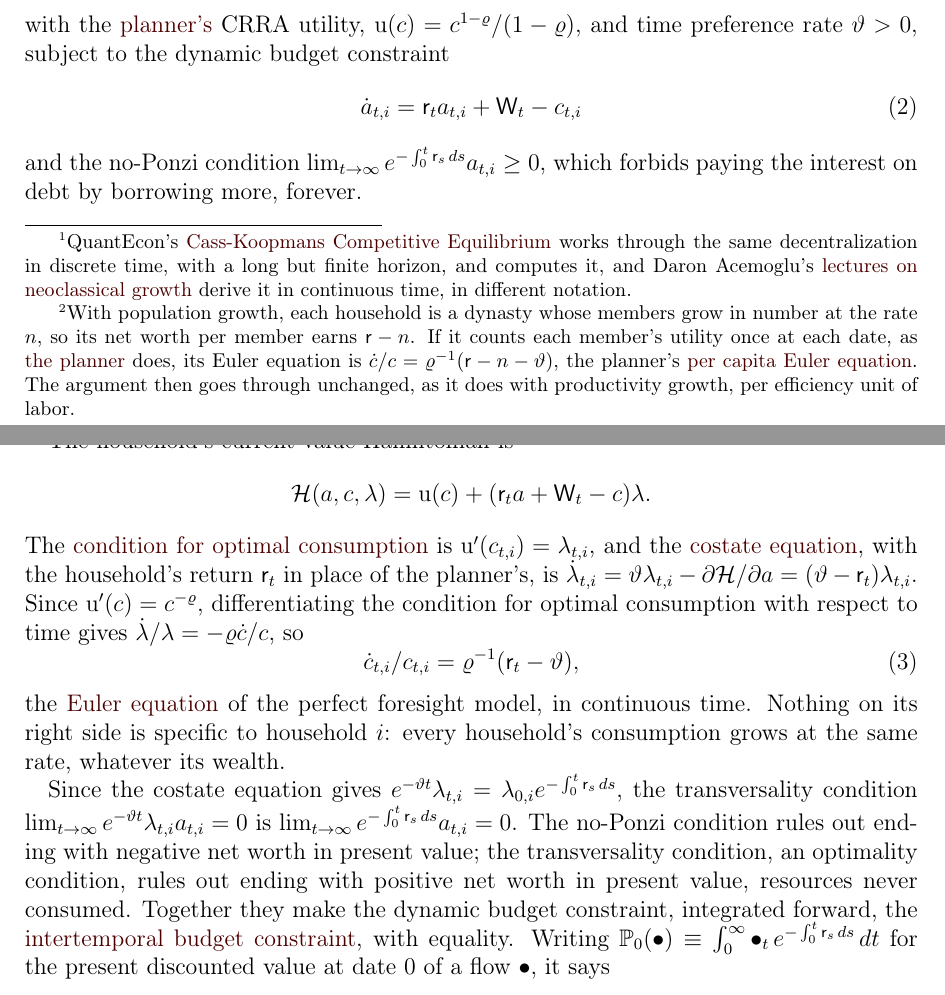
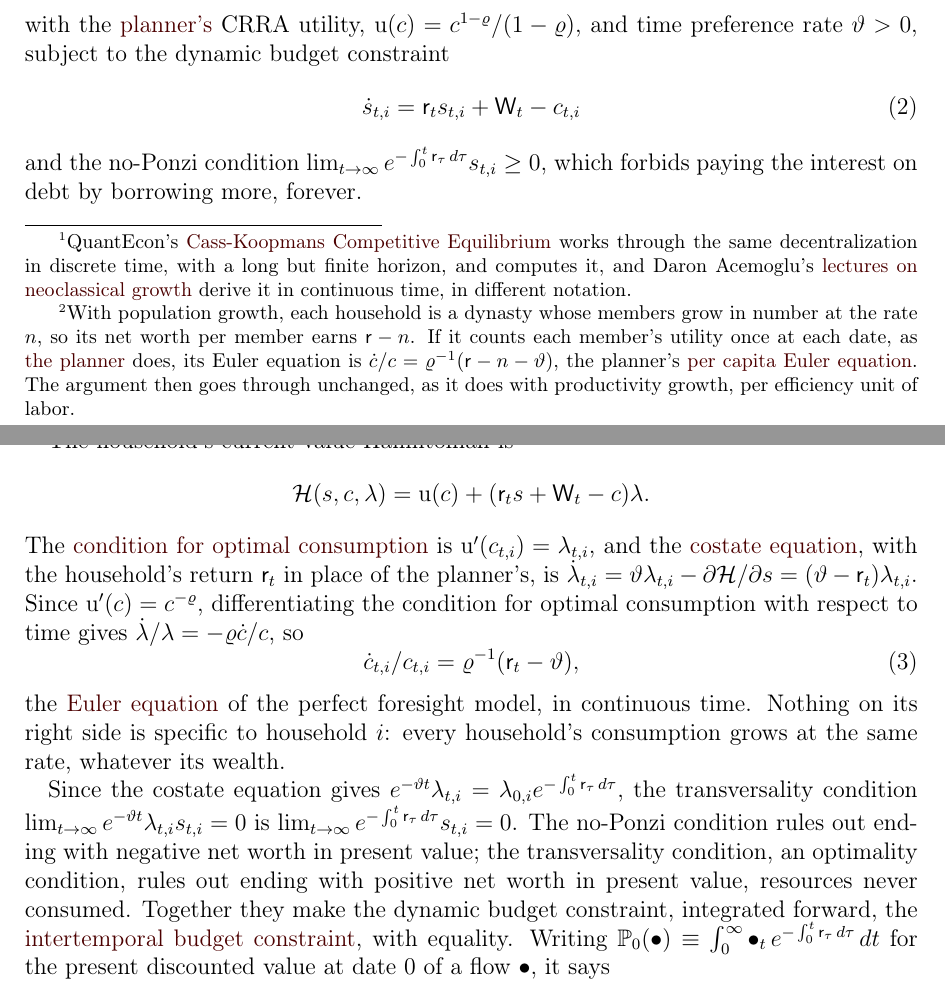
Before and after one commit to ccarrollATjhuecon/DecentralizingRCK, a LaTeX document (DecentralizingRCK.tex): two parts of pages 1 and 2 of 6, joined at a grey line, cut so that both start at the same text. The pictures show the PDF file DecentralizingRCK.pdf that the author committed with the source.

Commit message:
DecentralizingRCK: net worth is \netWorth (s), aggregate net worth \NetWorth (S); output exhausted as in RCK
Chris, typed in the book session on 2026-11-17: net worth as "savings", s and S (09:09:57); "I
don't want to use \sNrm and \SNrm -- I want to use the new net-worth symbols from the registry"
(09:29:25); "Implement all of 1-5, then take the necessary steps to merge the results to the remote"
(09:29:58), whose fourth item was these handout changes; the menu's "\netWorth, \NetWorth
(Recommended)" (09:33:55); and the 09:38:33 request that moved the zero-profit sentence and its
equation to RCK.

As the book's decentralizing-rck fdd6686 has it:
- net worth \aNrm is \netWorth, 11 places; the aggregate is \NetWorth, in market clearing and in
  "With \NetWorth_{t}=\kap_{t}";
- the variable of integration over dates is τ again (\rfree_{\tau}\,d\tau, 4 places), since s is
  net worth;
- the firm's sentence: "These payments exhaust output, as in the RCK model, by Euler's theorem for
  homogeneous functions, so profits are zero whatever the firm's size", linking RCK's
  eq:RCK-outputExhausted; the inline f(k) = W + ϰk goes.
check-book-sync.py maps #eq:RCK-outputExhausted, allows τ as the variable of integration, and drops s.

check-book-sync.py: nothing to resolve against fdd6686. The PDF builds, 6 pages, no undefined
references.

Claude-Session: https://claude.ai/code/session_01E32cVDLzVAHANuGYZD6NPn

```diff
--- a/DecentralizingRCK.tex
+++ b/DecentralizingRCK.tex
@@ -30,11 +30,11 @@ The economy is the RCK model without population or productivity growth, $\PopnGr
 
 \section{The Household's Problem}
 
-Household $i$ supplies its labor inelastically at the wage $\Wage_{t}$ and holds net worth $\aNrm_{t,i}$: capital, plus loans to other households, minus debts to them. Under perfect foresight a loan and a unit of capital must pay the same net return, the interest rate $\rfree_{t}$, so only net worth matters. Taking the paths of $\Wage_{t}$ and $\rfree_{t}$ as given, the household chooses consumption to solve
+Household $i$ supplies its labor inelastically at the wage $\Wage_{t}$ and holds net worth $\netWorth_{t,i}$: capital, plus loans to other households, minus debts to them. Under perfect foresight a loan and a unit of capital must pay the same net return, the interest rate $\rfree_{t}$, so only net worth matters. Taking the paths of $\Wage_{t}$ and $\rfree_{t}$ as given, the household chooses consumption to solve
 \begin{equation}
   \max_{\{\cNrm_{t,i}\}_{0}^{\infty}} \int_{0}^{\infty} \uFunc(\cNrm_{t,i}) e^{-\discRte t}\,dt \label{eq:DecRCK-maxprob}
 \end{equation}
 with the \href{https://intertemporal-choice.github.io/content/growth/ramseycasskoopmans/\#eq-rck-maxprob}{planner's} CRRA utility, $\uFunc(\cNrm) = \cNrm^{1-\CRRA}/(1-\CRRA)$, and time preference rate $\discRte > 0$, subject to the dynamic budget constraint
 \begin{equation}
-  \dot{\aNrm}_{t,i} = \rfree_{t}\aNrm_{t,i} + \Wage_{t} - \cNrm_{t,i} \label{eq:DecRCK-dbc}
+  \dot{\netWorth}_{t,i} = \rfree_{t}\netWorth_{t,i} + \Wage_{t} - \cNrm_{t,i} \label{eq:DecRCK-dbc}
 \end{equation}
@@ -42,17 +42,17 @@ and the no-Ponzi condition $\lim_{t \rightarrow \infty} e^{-\int_{0}^{t}\rfree_{
 
 The household's current-value Hamiltonian is\marginFootnote{The \href{https://intertemporal-choice.github.io/content/growth/ramseycasskoopmans/\#eq-rck-h1a}{planner's} conditions have the same form. \href{https://intertemporal-choice.github.io/content/appendices/mathematical/hamiltonianvsdiscrete/}{Ramsey Growth in Discrete and Continuous Time} derives them and relates each to its discrete-time Bellman counterpart.}
 \begin{equation*}
-  \Ham(\aNrm,\cNrm,\vk) = \uFunc(\cNrm) + (\rfree_{t}\aNrm + \Wage_{t} - \cNrm)\vk .
+  \Ham(\netWorth,\cNrm,\vk) = \uFunc(\cNrm) + (\rfree_{t}\netWorth + \Wage_{t} - \cNrm)\vk .
 \end{equation*}
-The \href{https://intertemporal-choice.github.io/content/appendices/mathematical/hamiltonianvsdiscrete/\#eq-uceqvk}{condition for optimal consumption} is $\uP(\cNrm_{t,i}) = \vk_{t,i}$, and the \href{https://intertemporal-choice.github.io/content/appendices/mathematical/hamiltonianvsdiscrete/\#eq-lamgrow}{costate equation}, with the household's return $\rfree_{t}$ in place of the planner's, is $\dot{\vk}_{t,i} = \discRte\vk_{t,i} - \partial\Ham/\partial\aNrm = (\discRte-\rfree_{t})\vk_{t,i}$. Since $\uP(\cNrm) = \cNrm^{-\CRRA}$, differentiating the condition for optimal consumption with respect to time gives $\dot{\vk}/\vk = -\CRRA\dot{\cNrm}/\cNrm$, so
+The \href{https://intertemporal-choice.github.io/content/appendices/mathematical/hamiltonianvsdiscrete/\#eq-uceqvk}{condition for optimal consumption} is $\uP(\cNrm_{t,i}) = \vk_{t,i}$, and the \href{https://intertemporal-choice.github.io/content/appendices/mathematical/hamiltonianvsdiscrete/\#eq-lamgrow}{costate equation}, with the household's return $\rfree_{t}$ in place of the planner's, is $\dot{\vk}_{t,i} = \discRte\vk_{t,i} - \partial\Ham/\partial\netWorth = (\discRte-\rfree_{t})\vk_{t,i}$. Since $\uP(\cNrm) = \cNrm^{-\CRRA}$, differentiating the condition for optimal consumption with respect to time gives $\dot{\vk}/\vk = -\CRRA\dot{\cNrm}/\cNrm$, so
 \begin{equation}
   \dot{\cNrm}_{t,i}/\cNrm_{t,i} = \CRRA^{-1}(\rfree_{t}-\discRte), \label{eq:cdotindiv}
 \end{equation}
 the \href{https://intertemporal-choice.github.io/content/consumption/perfforesightcrra/\#eq-pfcrra-cgrow}{Euler equation} of the perfect foresight model, in continuous time. Nothing on its right side is specific to household $i$: every household's consumption grows at the same rate, whatever its wealth.
 
-Since the costate equation gives $e^{-\discRte t}\vk_{t,i} = \vk_{0,i}e^{-\int_{0}^{t}\rfree_{s}\,ds}$, the transversality condition $\lim_{t \rightarrow \infty} e^{-\discRte t}\vk_{t,i}\aNrm_{t,i} = 0$ is $\lim_{t \rightarrow \infty} e^{-\int_{0}^{t}\rfree_{s}\,ds}\aNrm_{t,i} = 0$. The no-Ponzi condition rules out ending with negative net worth in present value; the transversality condition, an optimality condition, rules out ending with positive net worth in present value, resources never consumed. Together they make the dynamic budget constraint, integrated forward, the \href{https://intertemporal-choice.github.io/content/consumption/perfforesightcrra/\#eq-pfcrra-ibc}{intertemporal budget constraint}, with equality. Writing $\PDV_{0}(\bullet) \equiv \int_{0}^{\infty} \bullet_{t}\, e^{-\int_{0}^{t}\rfree_{s}\,ds}\,dt$ for the present discounted value at date 0 of a flow $\bullet$, it says
+Since the costate equation gives $e^{-\discRte t}\vk_{t,i} = \vk_{0,i}e^{-\int_{0}^{t}\rfree_{\tau}\,d\tau}$, the transversality condition $\lim_{t \rightarrow \infty} e^{-\discRte t}\vk_{t,i}\netWorth_{t,i} = 0$ is $\lim_{t \rightarrow \infty} e^{-\int_{0}^{t}\rfree_{\tau}\,d\tau}\netWorth_{t,i} = 0$. The no-Ponzi condition rules out ending with negative net worth in present value; the transversality condition, an optimality condition, rules out ending with positive net worth in present value, resources never consumed. Together they make the dynamic budget constraint, integrated forward, the \href{https://intertemporal-choice.github.io/content/consumption/perfforesightcrra/\#eq-pfcrra-ibc}{intertemporal budget constraint}, with equality. Writing $\PDV_{0}(\bullet) \equiv \int_{0}^{\infty} \bullet_{t}\, e^{-\int_{0}^{t}\rfree_{\tau}\,d\tau}\,dt$ for the present discounted value at date 0 of a flow $\bullet$, it says
 \begin{equation}
-  \PDV_{0}(\cNrm_{i}) = \aNrm_{0,i} + \hNrm_{0}, \label{eq:DecRCK-ibc}
+  \PDV_{0}(\cNrm_{i}) = \netWorth_{0,i} + \hNrm_{0}, \label{eq:DecRCK-ibc}
 \end{equation}
 where \href{https://intertemporal-choice.github.io/content/consumption/perfforesightcrra/\#eq-pfcrra-yfin}{human wealth}, the present discounted value of labor income,\marginFootnote{Human wealth depends on the whole path of interest rates. Its response to them is the \href{https://intertemporal-choice.github.io/content/consumption/perfforesightcrra/\#eq-dlogcdr}{human wealth effect} of the perfect foresight model, separate from the income and substitution effects, which work through the share of total wealth the household spends.}
 \begin{equation}
```
Also changed, not shown: DecentralizingRCK.pdf, DecentralizingRCK.tex (8 more changed lines), 1 other file.
